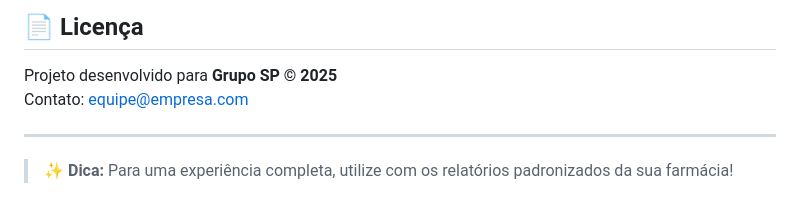
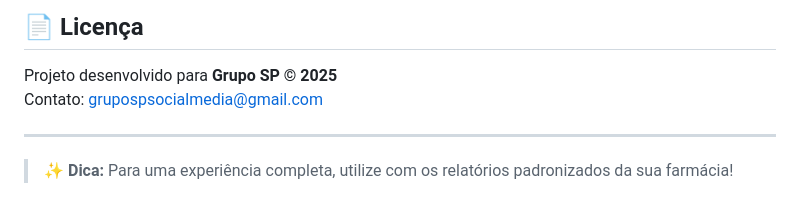
Before and after one commit to tabaresu1/leitor_pdf, a Markdown page: README.md, the part around the change. Drawn GitHub-style.

```diff
--- a/README.md
+++ b/README.md
@@ -146,7 +146,7 @@ pip install --upgrade camelot-py
 ## 📄 Licença
 
 Projeto desenvolvido para **Grupo SP © 2025**
-Contato: [equipe@empresa.com](mailto:equipe@empresa.com)
+Contato: [grupospsocialmedia@gmail.com](mailto:grupospsocialmedia@gmail.com)
 
 ---
 
```
